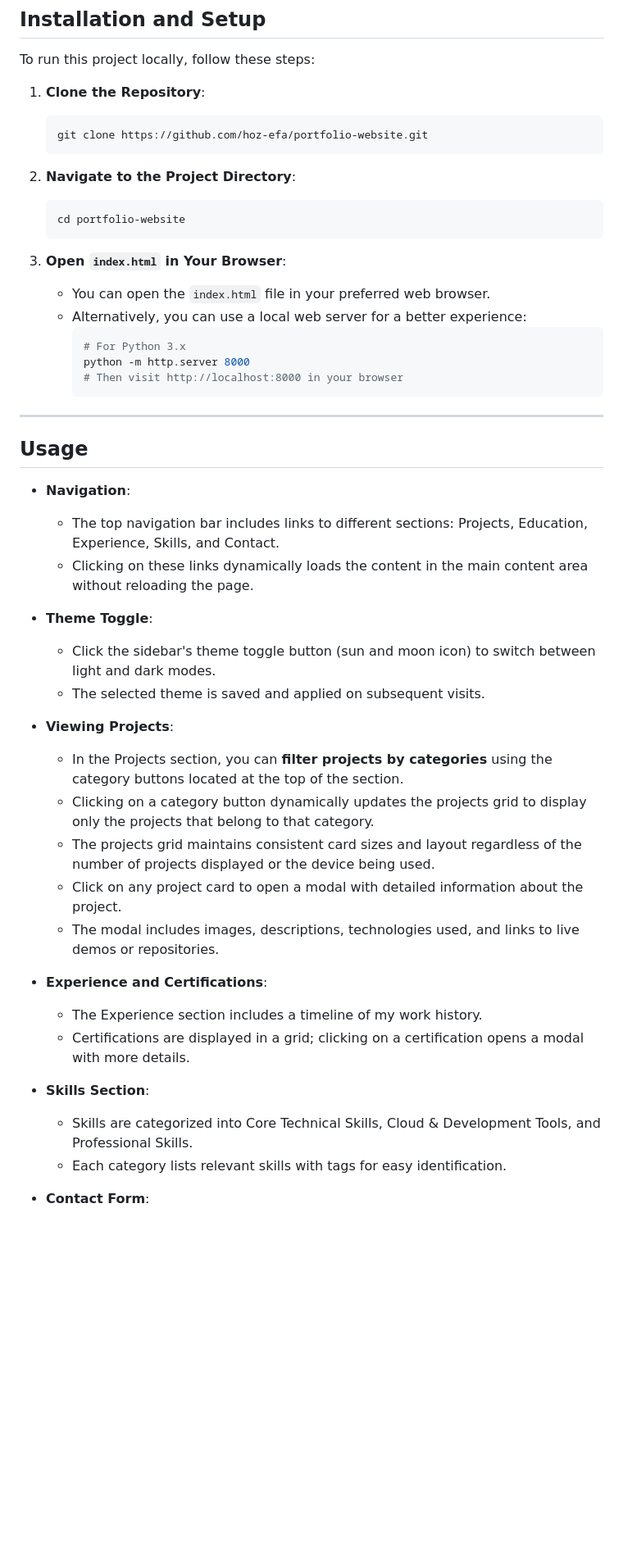
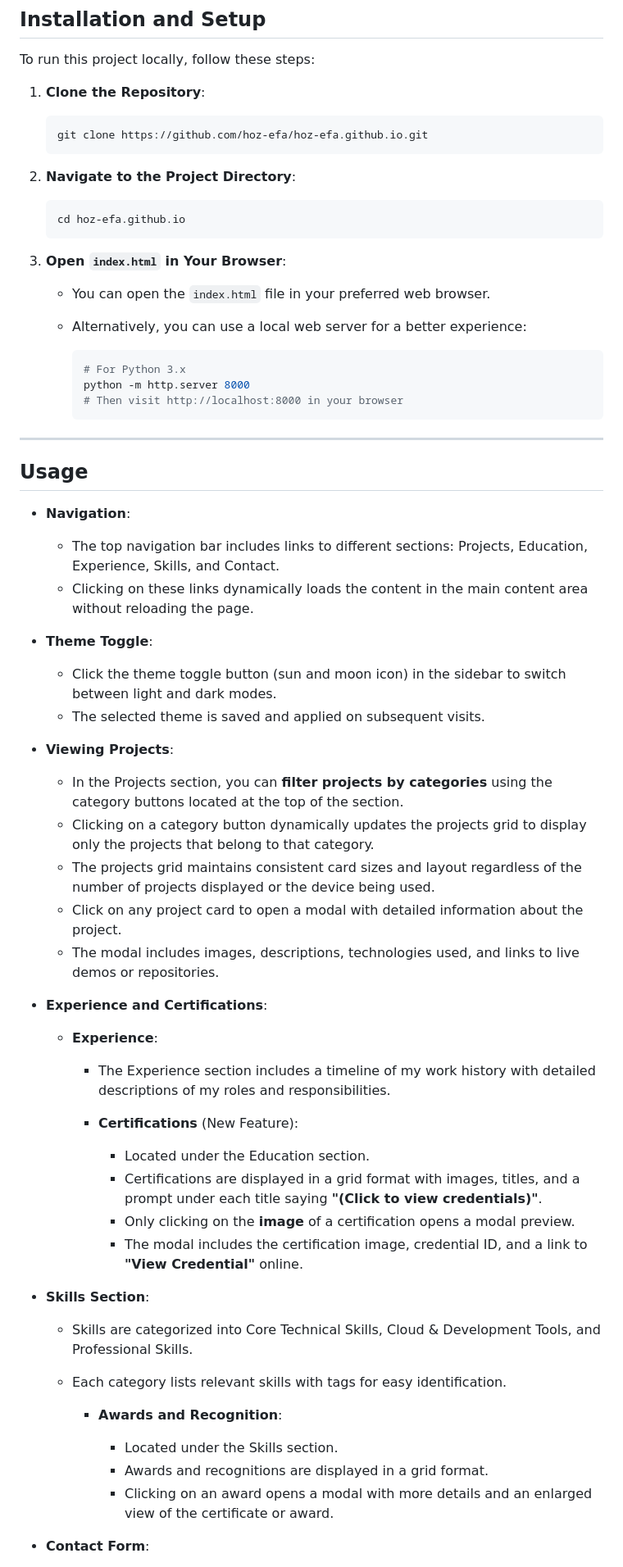
Before and after one commit to hoz-efa/hoz-efa.github.io, a Markdown page: README.md, the part around one of its changes. Shown at 82% size. Rendered like a GitHub page; blank space fills up the shorter version.

````diff
--- a/README.md
+++ b/README.md
@@ -88,18 +93,22 @@ Check out the live demo of the website:
 To run this project locally, follow these steps:
 
 1. **Clone the Repository**:
+
    ```bash
-   git clone https://github.com/hoz-efa/portfolio-website.git
+   git clone https://github.com/hoz-efa/hoz-efa.github.io.git
    ```
 
 2. **Navigate to the Project Directory**:
+
    ```bash
-   cd portfolio-website
+   cd hoz-efa.github.io
    ```
 
 3. **Open `index.html` in Your Browser**:
+
    - You can open the `index.html` file in your preferred web browser.
    - Alternatively, you can use a local web server for a better experience:
+
      ```bash
      # For Python 3.x
      python -m http.server 8000
@@ -111,27 +120,45 @@ To run this project locally, follow these steps:
 ## Usage
 
 - **Navigation**:
+
   - The top navigation bar includes links to different sections: Projects, Education, Experience, Skills, and Contact.
   - Clicking on these links dynamically loads the content in the main content area without reloading the page.
 
 - **Theme Toggle**:
-  - Click the sidebar's theme toggle button (sun and moon icon) to switch between light and dark modes.
+
+  - Click the theme toggle button (sun and moon icon) in the sidebar to switch between light and dark modes.
   - The selected theme is saved and applied on subsequent visits.
 
 - **Viewing Projects**:
-    - In the Projects section, you can **filter projects by categories** using the category buttons located at the top of the section.
-    - Clicking on a category button dynamically updates the projects grid to display only the projects that belong to that category.
-    - The projects grid maintains consistent card sizes and layout regardless of the number of projects displayed or the device being used.
-    - Click on any project card to open a modal with detailed information about the project.
-    - The modal includes images, descriptions, technologies used, and links to live demos or repositories.
 
+  - In the Projects section, you can **filter projects by categories** using the category buttons located at the top of the section.
+  - Clicking on a category button dynamically updates the projects grid to display only the projects that belong to that category.
+  - The projects grid maintains consistent card sizes and layout regardless of the number of projects displayed or the device being used.
+  - Click on any project card to open a modal with detailed information about the project.
+  - The modal includes images, descriptions, technologies used, and links to live demos or repositories.
 
 - **Experience and Certifications**:
-  - The Experience section includes a timeline of my work history.
-  - Certifications are displayed in a grid; clicking on a certification opens a modal with more details.
+
+  - **Experience**:
+
+    - The Experience section includes a timeline of my work history with detailed descriptions of my roles and responsibilities.
+
+    - **Certifications** (New Feature):
+
+        - Located under the Education section.
+        - Certifications are displayed in a grid format with images, titles, and a prompt under each title saying **"(Click to view credentials)"**.
+        - Only clicking on the **image** of a certification opens a modal preview.
+        - The modal includes the certification image, credential ID, and a link to **"View Credential"** online.
 
 - **Skills Section**:
-  - Skills are categorized into Core Technical Skills, Cloud & Development Tools, and Professional Skills.
-  - Each category lists relevant skills with tags for easy identification.
+
+    - Skills are categorized into Core Technical Skills, Cloud & Development Tools, and Professional Skills.
+    - Each category lists relevant skills with tags for easy identification.
+
+        - **Awards and Recognition**:
+
+            - Located under the Skills section.
+            - Awards and recognitions are displayed in a grid format.
+            - Clicking on an award opens a modal with more details and an enlarged view of the certificate or award.
 
 - **Contact Form**:
````
Also changed, not shown: other parts of README.md (+50 -24 lines).
